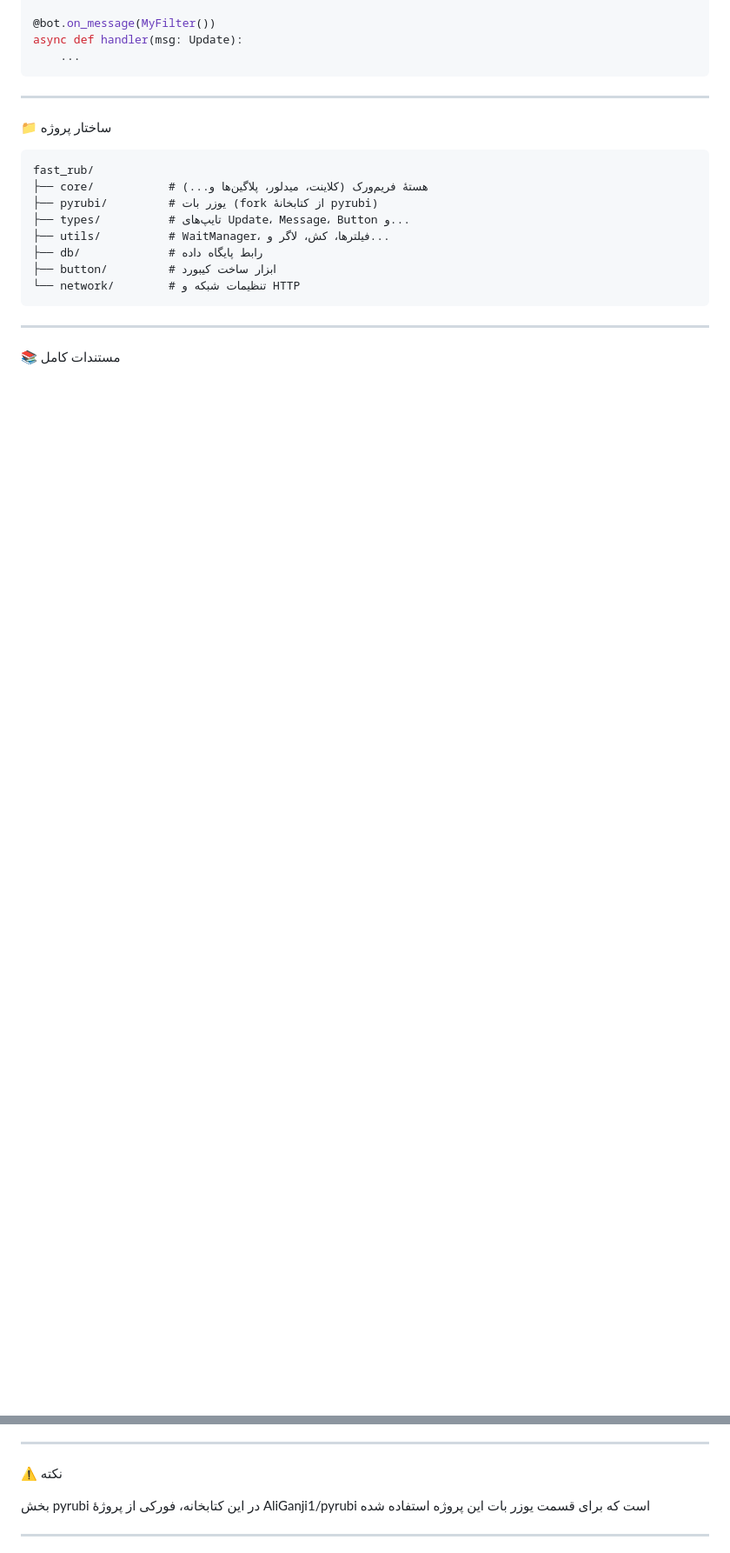
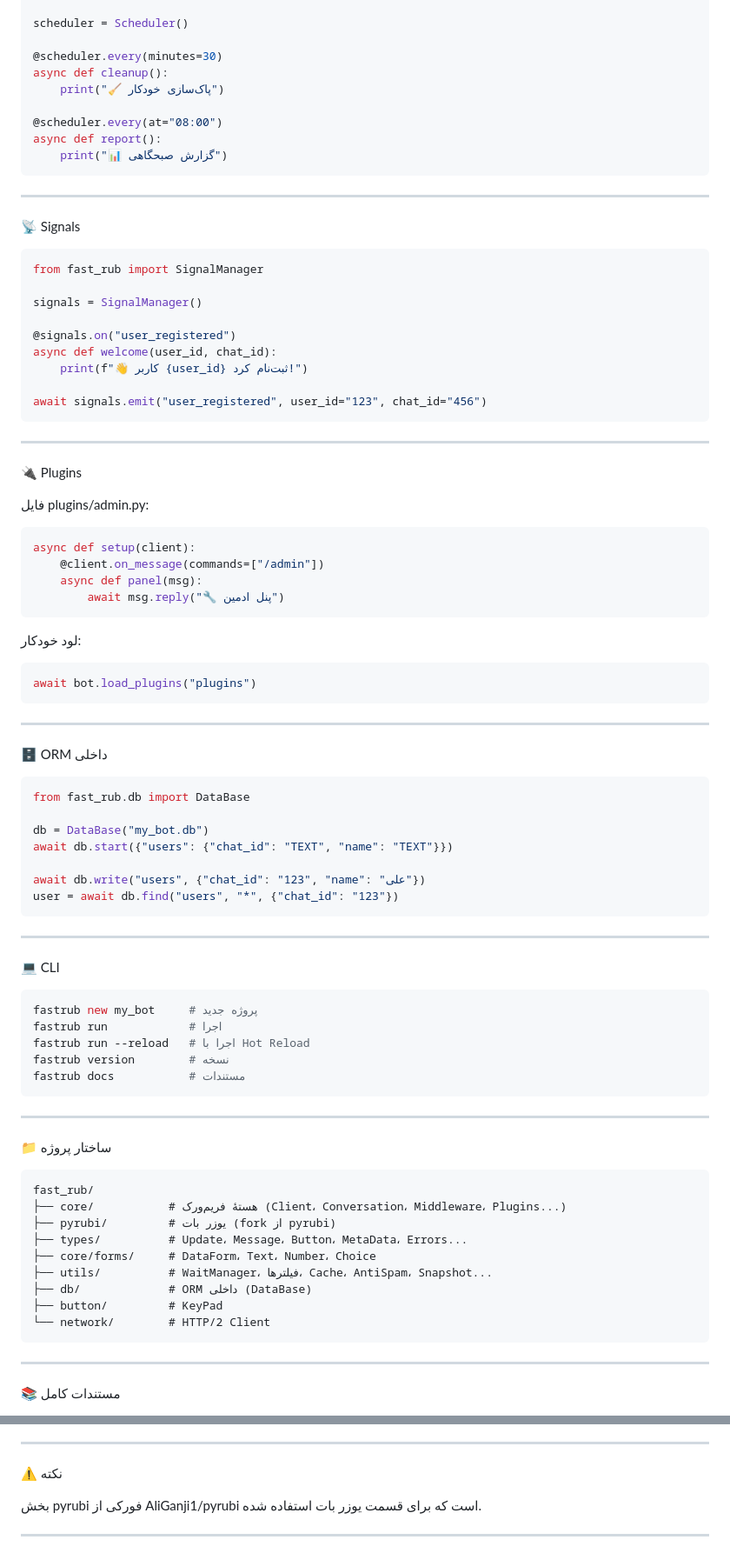
Before and after one commit to OandONE/fast_rub, a Markdown page: README.md, 2 parts joined by grey strips. Shown at 87% size. Drawn GitHub-style; blank space fills up the shorter version.

````diff
--- a/README.md
+++ b/README.md
@@ -177,7 +258,74 @@ class MyFilter(filters.Filter):
 
-@bot.on_message(MyFilter())
-async def handler(msg: Update):
-    ...
+scheduler = Scheduler()
+
+@scheduler.every(minutes=30)
+async def cleanup():
+    print("🧹 پاک‌سازی خودکار")
+
+@scheduler.every(at="08:00")
+async def report():
+    print("📊 گزارش صبحگاهی")
+```
+
+---
+
+📡 Signals
+
+```python
+from fast_rub import SignalManager
+
+signals = SignalManager()
+
+@signals.on("user_registered")
+async def welcome(user_id, chat_id):
+    print(f"👋 کاربر {user_id} ثبت‌نام کرد!")
+
+await signals.emit("user_registered", user_id="123", chat_id="456")
+```
+
+---
+
+🔌 Plugins
+
+فایل plugins/admin.py:
+
+```python
+async def setup(client):
+    @client.on_message(commands=["/admin"])
+    async def panel(msg):
+        await msg.reply("🔧 پنل ادمین")
+```
+
+لود خودکار:
+
+```python
+await bot.load_plugins("plugins")
+```
+
+---
+
+🗄️ ORM داخلی
+
+```python
+from fast_rub.db import DataBase
+
+db = DataBase("my_bot.db")
+await db.start({"users": {"chat_id": "TEXT", "name": "TEXT"}})
+
+await db.write("users", {"chat_id": "123", "name": "علی"})
+user = await db.find("users", "*", {"chat_id": "123"})
+```
+
+---
+
+💻 CLI
+
+```bash
+fastrub new my_bot     # پروژه جدید
+fastrub run            # اجرا
+fastrub run --reload   # اجرا با Hot Reload
+fastrub version        # نسخه
+fastrub docs           # مستندات
 ```
 
 ---
@@ -186,13 +334,14 @@ async def handler(msg: Update):
 
 ```
 fast_rub/
-├── core/           # هستهٔ فریم‌ورک (کلاینت، میدلور، پلاگین‌ها و...)
-├── pyrubi/         # یوزر بات (fork از کتابخانهٔ pyrubi)
-├── types/          # تایپ‌های Update، Message، Button و...
-├── utils/          # WaitManager، فیلترها، کش، لاگر و...
-├── db/             # رابط پایگاه داده
-├── button/         # ابزار ساخت کیبورد
-└── network/        # تنظیمات شبکه و HTTP
+├── core/           # هستهٔ فریم‌ورک (Client، Conversation، Middleware، Plugins...)
+├── pyrubi/         # یوزر بات (fork از pyrubi)
+├── types/          # Update، Message، Button، MetaData، Errors...
+├── core/forms/     # DataForm، Text، Number، Choice
+├── utils/          # WaitManager، فیلترها، Cache، AntiSpam، Snapshot...
+├── db/             # ORM داخلی (DataBase)
+├── button/         # KeyPad
+└── network/        # HTTP/2 Client
 ```
 
 ---
@@ -210,7 +356,7 @@ fast_rub/
 
 ⚠️ نکته
 
-بخش pyrubi در این کتابخانه، فورکی از پروژهٔ AliGanji1/pyrubi است که برای قسمت یوزر بات این پروژه استفاده شده
+بخش pyrubi فورکی از AliGanji1/pyrubi است که برای قسمت یوزر بات استفاده شده.
 
 ---
 
````
Also changed, not shown: other parts of README.md (+150 -75 lines).
